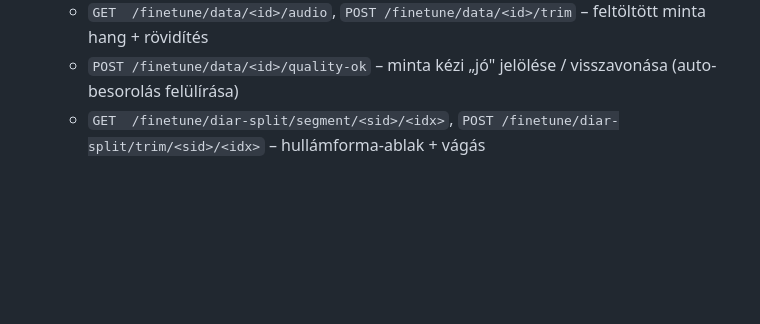
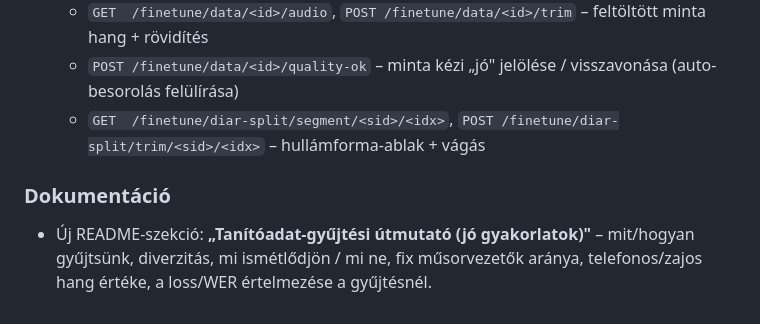
Before and after one commit to kristivok/leiratozo, a Markdown page: CHANGELOG.md, the part around the change. Rendered like a GitHub page; blank space fills up the shorter version.

```diff
--- a/CHANGELOG.md
+++ b/CHANGELOG.md
@@ -79,3 +79,9 @@ A jelentősebb funkcióváltozások időrendben. Részletes leírás: `README.md
   - `GET  /finetune/data/<id>/audio`, `POST /finetune/data/<id>/trim` – feltöltött minta hang + rövidítés
   - `POST /finetune/data/<id>/quality-ok` – minta kézi „jó" jelölése / visszavonása (auto-besorolás felülírása)
   - `GET  /finetune/diar-split/segment/<sid>/<idx>`, `POST /finetune/diar-split/trim/<sid>/<idx>` – hullámforma-ablak + vágás
+
+### Dokumentáció
+
+- Új README-szekció: **„Tanítóadat-gyűjtési útmutató (jó gyakorlatok)"** – mit/hogyan gyűjtsünk,
+  diverzitás, mi ismétlődjön / mi ne, fix műsorvezetők aránya, telefonos/zajos hang értéke,
+  a loss/WER értelmezése a gyűjtésnél.
```
Also changed, not shown: README.md (+55 -0 lines).
